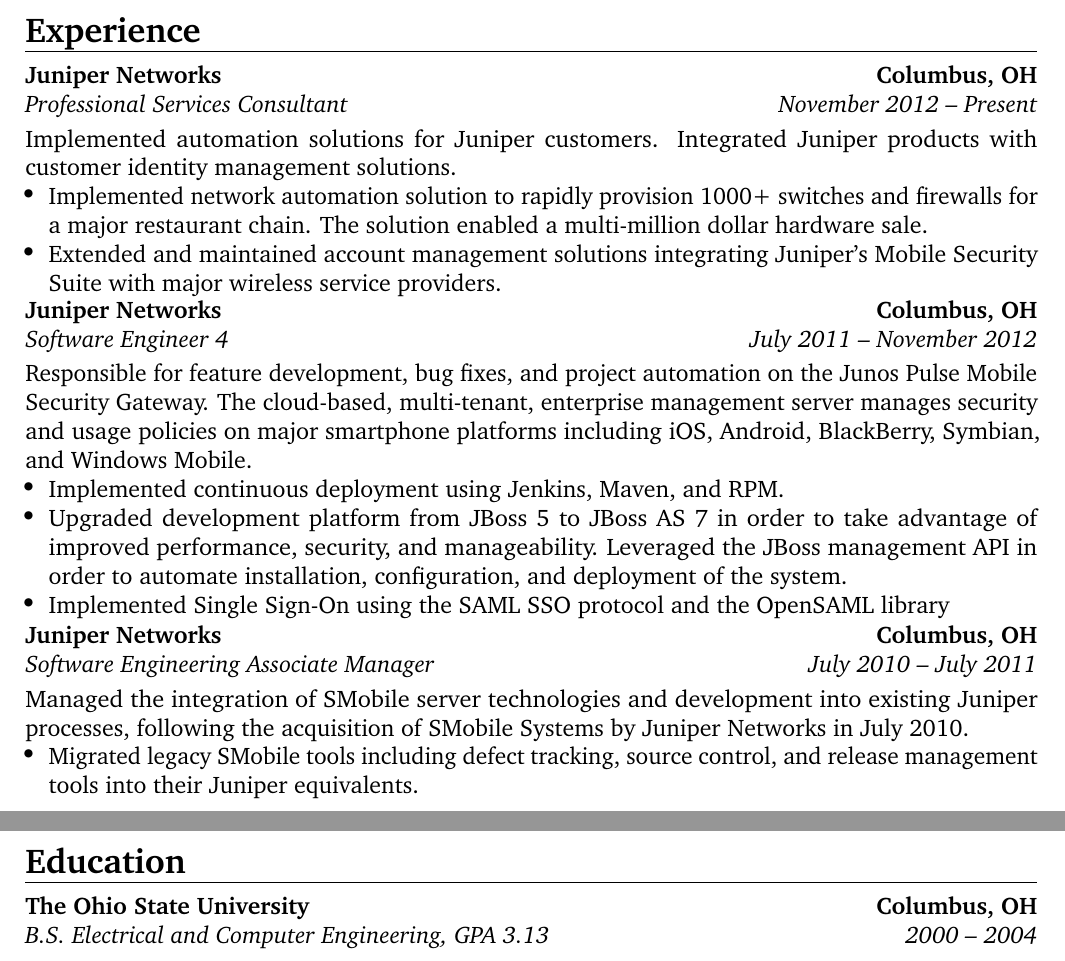
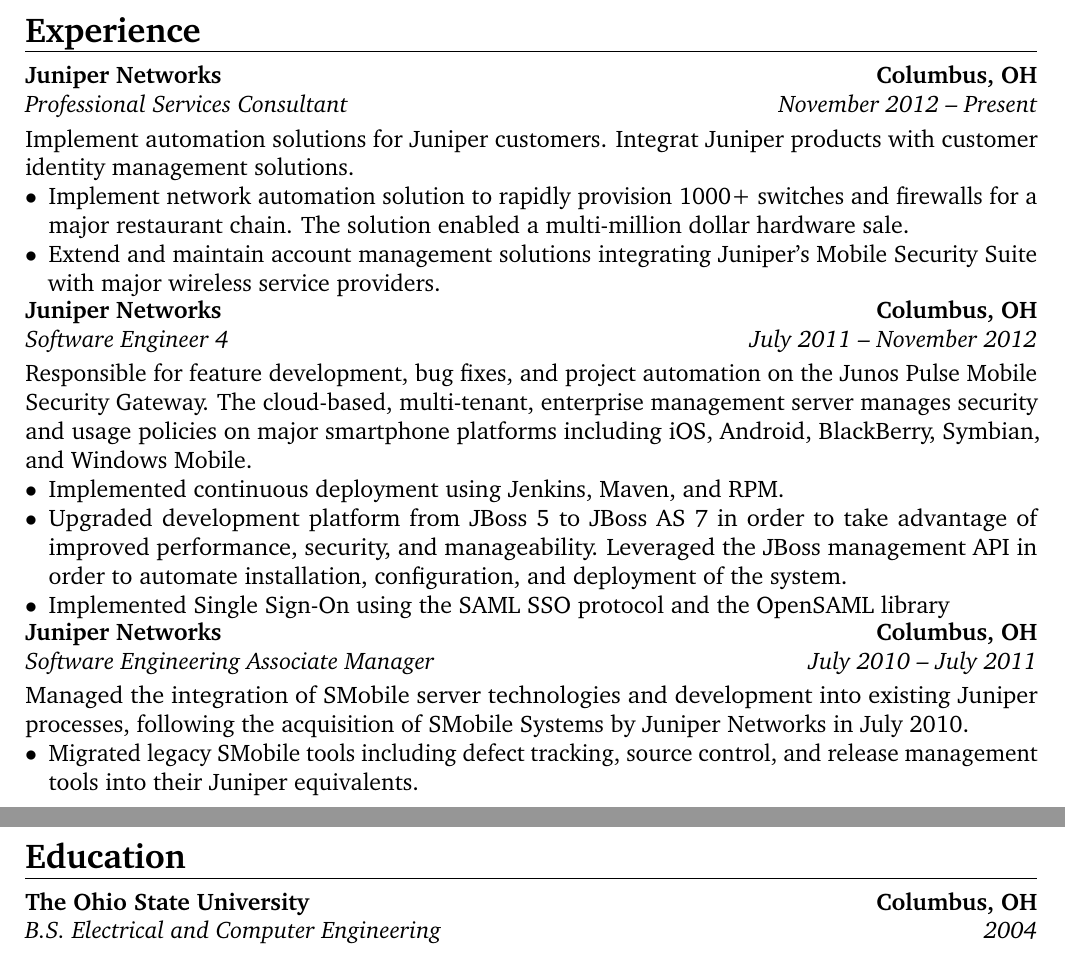
Before and after one commit to pfeff/resume, a LaTeX CV (resume-base.tex): two parts of pages 1 and 2 of 2, joined at a grey line, cut so that both start at the same text. Compiled offline with pdfLaTeX.

Commit message:
Change list style

```diff
--- a/resume-base.tex
+++ b/resume-base.tex
@@ -39,15 +39,15 @@
 \cventry{November 2012 -- Present}{Professional Services
   Consultant}{Juniper Networks}{Columbus, OH}{}{}
 
-Implemented automation solutions for Juniper customers. Integrated
+Implement automation solutions for Juniper customers. Integrat
 Juniper products with customer identity management solutions.
 
 \begin{itemize}
-  \item Implemented network automation solution to rapidly provision
+  \item[$\bullet$] Implement network automation solution to rapidly provision
     1000+ switches and firewalls for a major restaurant chain.  The
     solution enabled a multi-million dollar hardware sale.
 
-  \item Extended and maintained account management solutions
+  \item[$\bullet$] Extend and maintain account management solutions
     integrating Juniper's Mobile Security Suite with major wireless
     service providers.
 
@@ -63,14 +63,14 @@
 
 \begin{itemize}
 
-    \item Implemented continuous deployment using Jenkins, Maven, and RPM.
+    \item[$\bullet$] Implemented continuous deployment using Jenkins, Maven, and RPM.
 
-    \item Upgraded development platform from JBoss 5 to JBoss AS 7 in order to
+    \item[$\bullet$] Upgraded development platform from JBoss 5 to JBoss AS 7 in order to
         take advantage of improved performance, security, and manageability.
         Leveraged the JBoss management API in order to automate installation,
         configuration, and deployment of the system.
 
-    \item Implemented Single Sign-On using the SAML SSO protocol and the OpenSAML
+    \item[$\bullet$] Implemented Single Sign-On using the SAML SSO protocol and the OpenSAML
         library
 
 \end{itemize}
@@ -84,6 +84,6 @@
 
 \begin{itemize}
 
-    \item Migrated legacy SMobile tools including defect tracking, source
+    \item[$\bullet$] Migrated legacy SMobile tools including defect tracking, source
         control, and release management tools into their Juniper equivalents.
 
@@ -91,4 +91,4 @@
 
-    \item Maintained release cadence in order to continue delivery of SMobile
+    \item[$\bullet$] Maintained release cadence in order to continue delivery of SMobile
         technology during integration.
 
@@ -173,6 +173,6 @@
 
 \section{Education}
 
-\cventry{2000 -- 2004}{B.S. Electrical and Computer Engineering}{The Ohio State University}{Columbus, OH}{GPA 3.13}{}
+\cventry{2004}{B.S. Electrical and Computer Engineering}{The Ohio State University}{Columbus, OH}{}{}
 
 \end{document}
```
Also changed, not shown: resume-base.tex (32 more changed lines).
